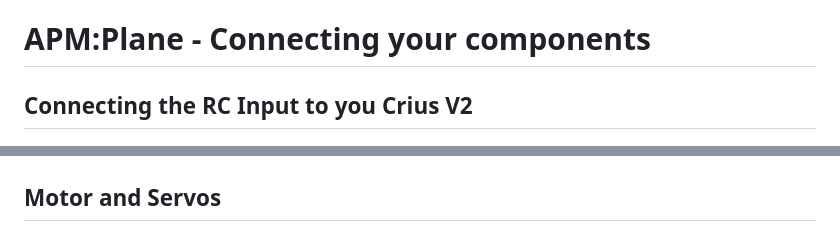
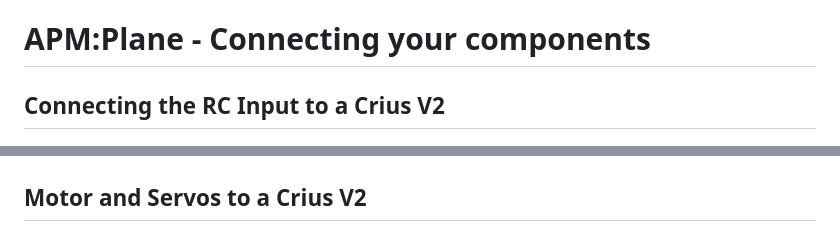
Before and after one commit to MegaPirateNG/Docs, a Markdown page: documentation/connecting_components_plane.md, 2 parts joined by grey strips. Rendered like a GitHub page.

```diff
--- a/documentation/connecting_components_plane.md
+++ b/documentation/connecting_components_plane.md
@@ -5,11 +5,11 @@ title: APM:Plane - Connecting your components
 
 # APM:Plane - Connecting your components
 
-## Connecting the RC Input to you Crius V2
+## Connecting the RC Input to a Crius V2
 
 ![RC Channels](../images/connecting_components_plane_rcchannels.png)
 
-## Motor and Servos
+## Motor and Servos to a Crius V2
 
 ![Motor and Servos](../images/connecting_components_plane_motors.png)
 
```
Also changed, not shown: documentation/connecting_components_copter.md (+6 -0 lines), images/connecting_components_copter_rcchannels.png (added).
